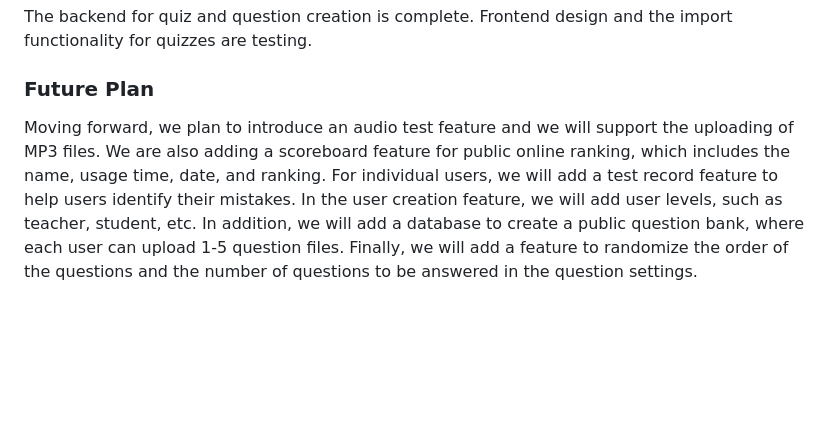
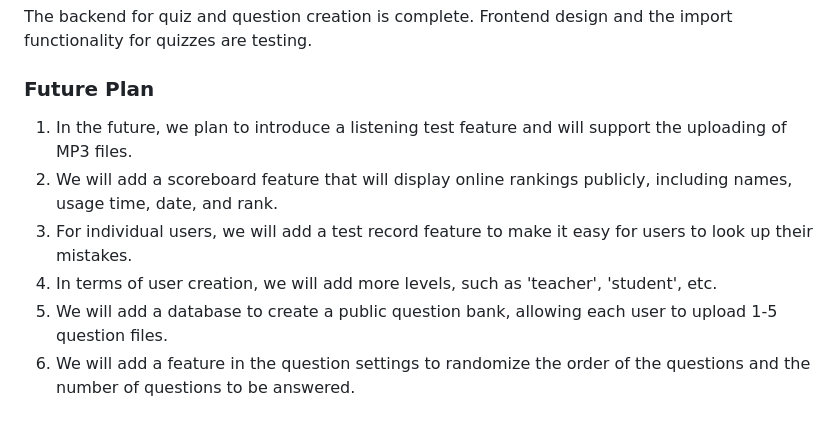
Before and after one commit to KirsteenJ/COMP223-221-Final-Term-Project-Section-A-Quizzy, a Markdown page: README.md, the part around the change. Drawn GitHub-style; blank space fills up the shorter version.

```diff
--- a/README.md
+++ b/README.md
@@ -109,4 +109,9 @@ The core algorithm handles quiz creation, option selection, and scoring. It ensu
 The backend for quiz and question creation is complete. Frontend design and the import functionality for quizzes are testing.
 
 ### Future Plan
-Moving forward, we plan to introduce an audio test feature and we will support the uploading of MP3 files. We are also adding a scoreboard feature for public online ranking, which includes the name, usage time, date, and ranking. For individual users, we will add a test record feature to help users identify their mistakes. In the user creation feature, we will add user levels, such as teacher, student, etc. In addition, we will add a database to create a public question bank, where each user can upload 1-5 question files. Finally, we will add a feature to randomize the order of the questions and the number of questions to be answered in the question settings.
+1. In the future, we plan to introduce a listening test feature and will support the uploading of MP3 files.
+2. We will add a scoreboard feature that will display online rankings publicly, including names, usage time, date, and rank.
+3. For individual users, we will add a test record feature to make it easy for users to look up their mistakes.
+4. In terms of user creation, we will add more levels, such as 'teacher', 'student', etc.
+5. We will add a database to create a public question bank, allowing each user to upload 1-5 question files.
+6. We will add a feature in the question settings to randomize the order of the questions and the number of questions to be answered.
```
